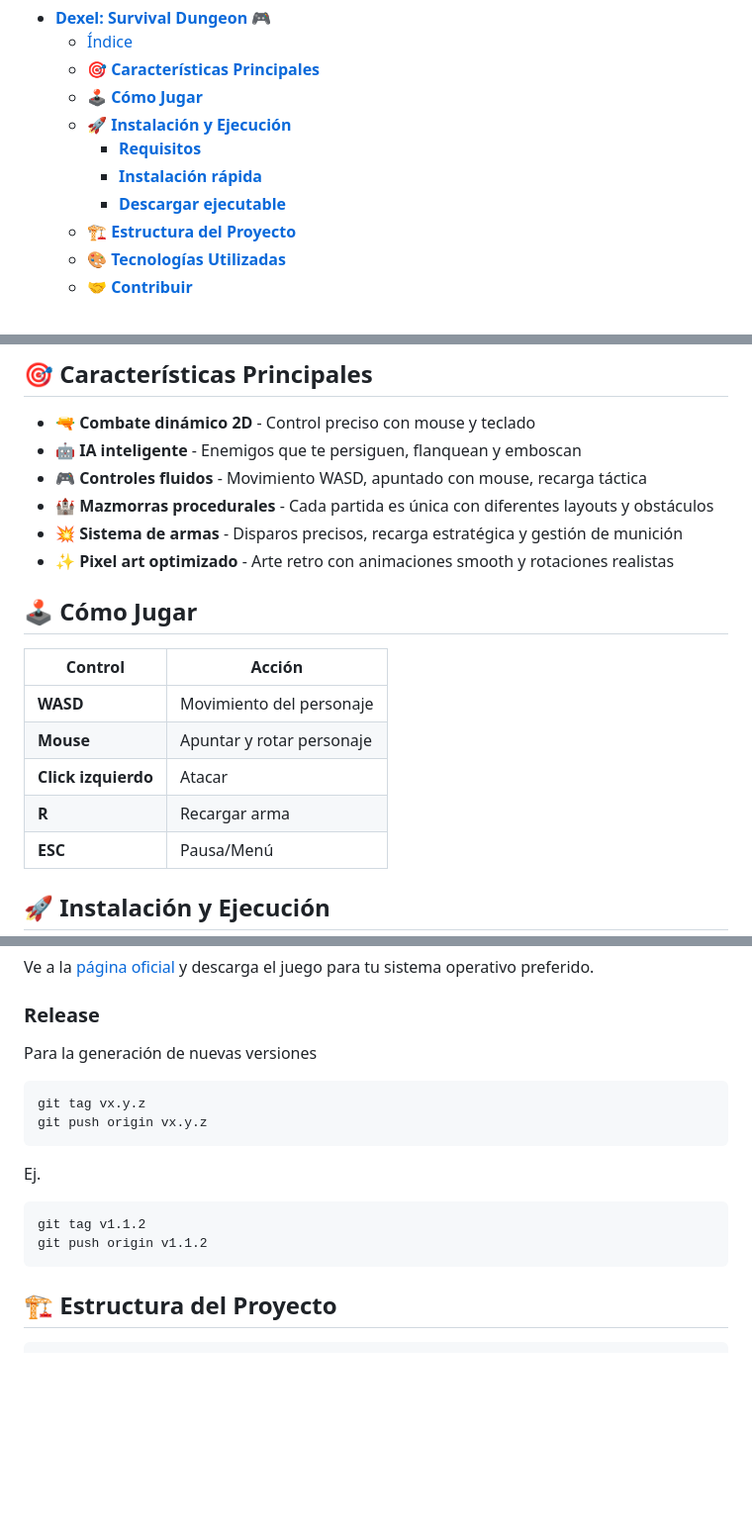
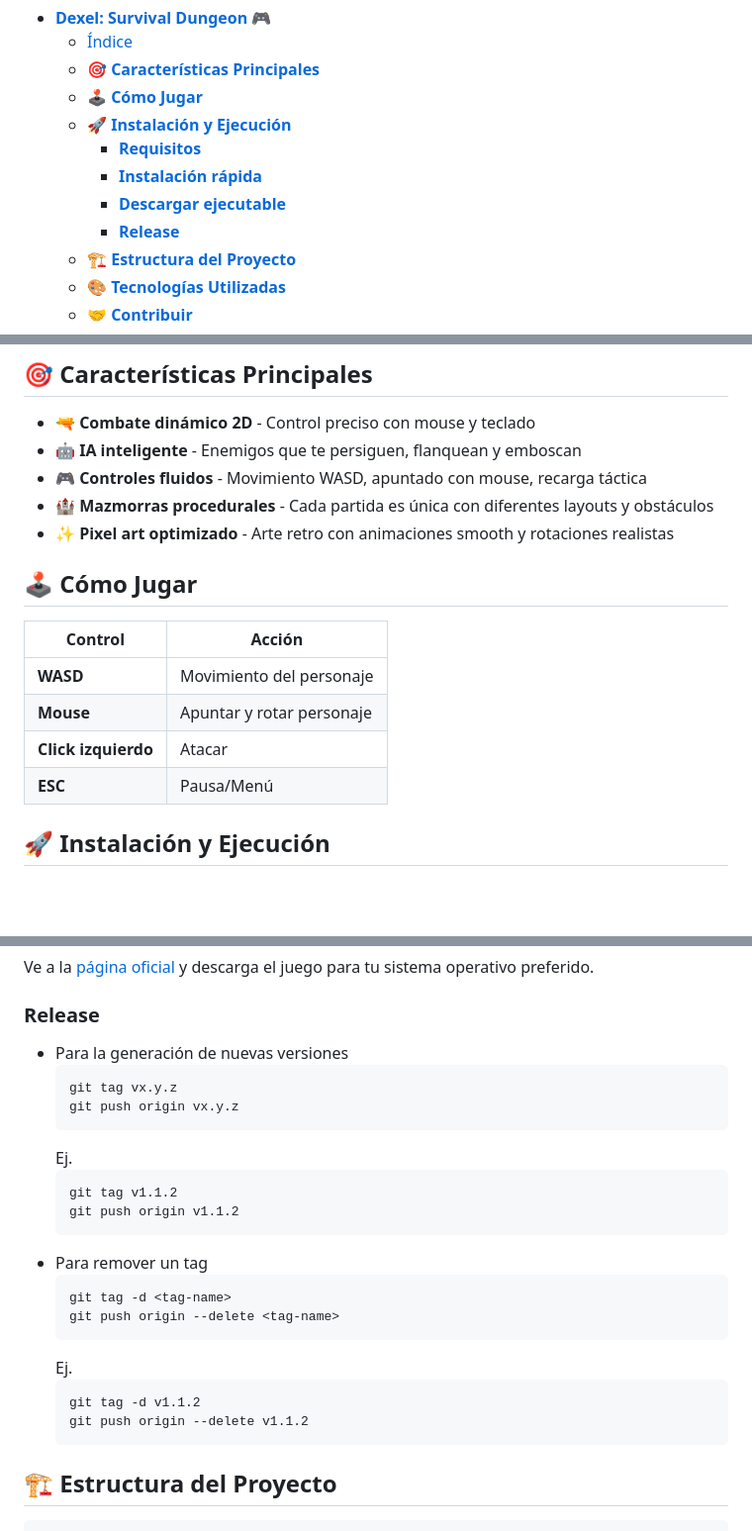
Before and after one commit to JMLTUnderCode/Dexel_Survival_Dungeon, a Markdown page: README.md, 3 parts joined by grey strips. Shown: that part at 99% size. GitHub-like rendering; blank space fills up the shorter version.

Commit message:
Actualizacion de informacion de juego e informacion de tags

````diff
--- a/README.md
+++ b/README.md
@@ -11,6 +11,7 @@ Un intenso roguelike en 2D pixel donde la supervivencia depende de tu estrategia
     - [**Requisitos**](#requisitos)
     - [**Instalación rápida**](#instalación-rápida)
     - [**Descargar ejecutable**](#descargar-ejecutable)
+    - [**Release**](#release)
   - [🏗️ **Estructura del Proyecto**](#️-estructura-del-proyecto)
   - [🎨 **Tecnologías Utilizadas**](#-tecnologías-utilizadas)
   - [🤝 **Contribuir**](#-contribuir)
@@ -24,7 +25,6 @@ Un intenso roguelike en 2D pixel donde la supervivencia depende de tu estrategia
 - **🤖 IA inteligente** - Enemigos que te persiguen, flanquean y emboscan
 - **🎮 Controles fluidos** - Movimiento WASD, apuntado con mouse, recarga táctica
 - **🏰 Mazmorras procedurales** - Cada partida es única con diferentes layouts y obstáculos
-- **💥 Sistema de armas** - Disparos precisos, recarga estratégica y gestión de munición
 - **✨ Pixel art optimizado** - Arte retro con animaciones smooth y rotaciones realistas
 
 ## 🕹️ **Cómo Jugar**
@@ -34,7 +34,6 @@ Un intenso roguelike en 2D pixel donde la supervivencia depende de tu estrategia
 | **WASD** | Movimiento del personaje |
 | **Mouse** | Apuntar y rotar personaje |
 | **Click izquierdo** | Atacar |
-| **R** | Recargar arma |
 | **ESC** | Pausa/Menú |
 
 ## 🚀 **Instalación y Ejecución**
@@ -63,16 +62,27 @@ python src/main.py
 Ve a la [página oficial](https://jmltundercode.github.io/Dexel_Survival_Dungeon) y descarga el juego para tu sistema operativo preferido.
 
 ### **Release**
-Para la generación de nuevas versiones
-```sh
-git tag vx.y.z
-git push origin vx.y.z
-```
-Ej.
-```sh
-git tag v1.1.2
-git push origin v1.1.2
-```
+
+- Para la generación de nuevas versiones
+  ```sh
+  git tag vx.y.z
+  git push origin vx.y.z
+  ```
+  Ej.
+  ```sh
+  git tag v1.1.2
+  git push origin v1.1.2
+  ```
+- Para remover un tag
+  ```sh
+  git tag -d <tag-name>
+  git push origin --delete <tag-name>
+  ```
+  Ej.
+  ```sh
+  git tag -d v1.1.2
+  git push origin --delete v1.1.2
+  ```
 
 ## 🏗️ **Estructura del Proyecto**
 
````
Also changed, not shown: other parts of README.md (+2 -2 lines).
